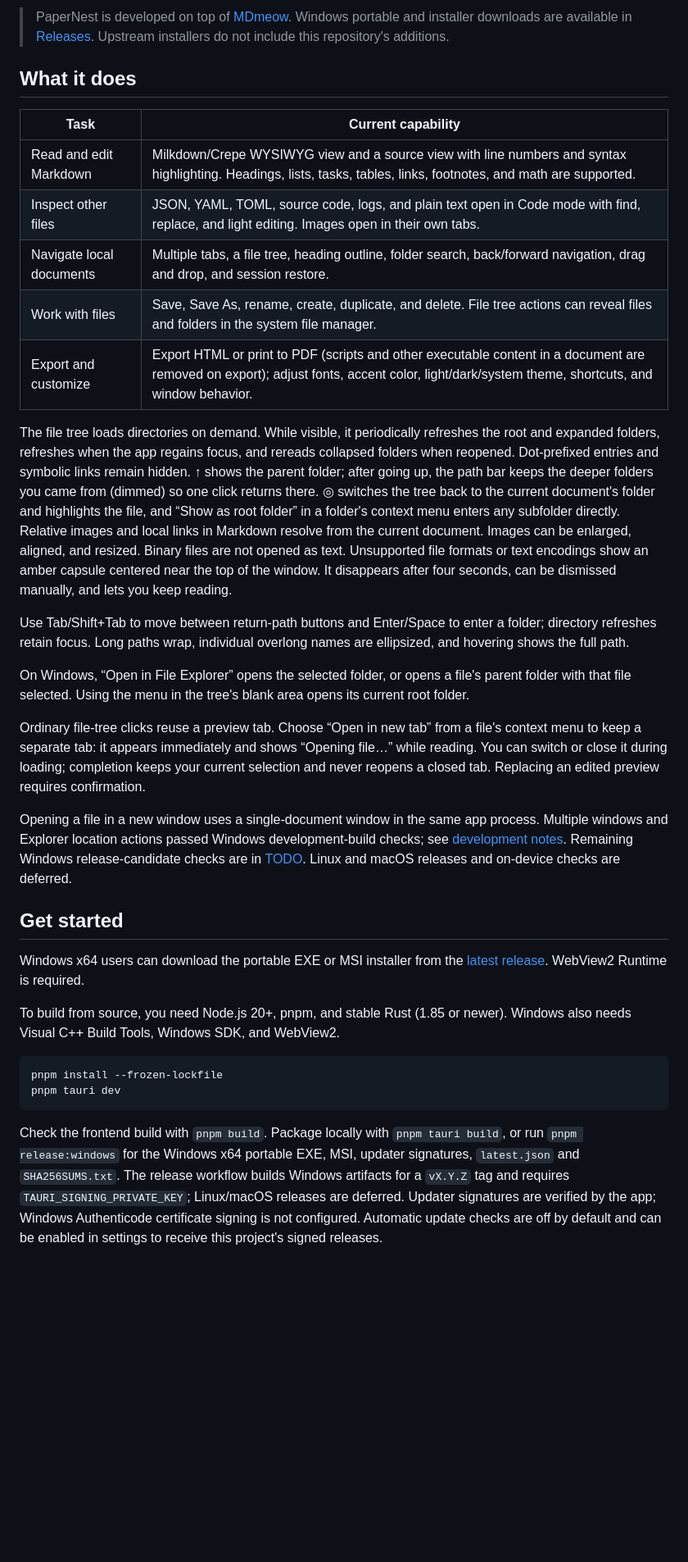
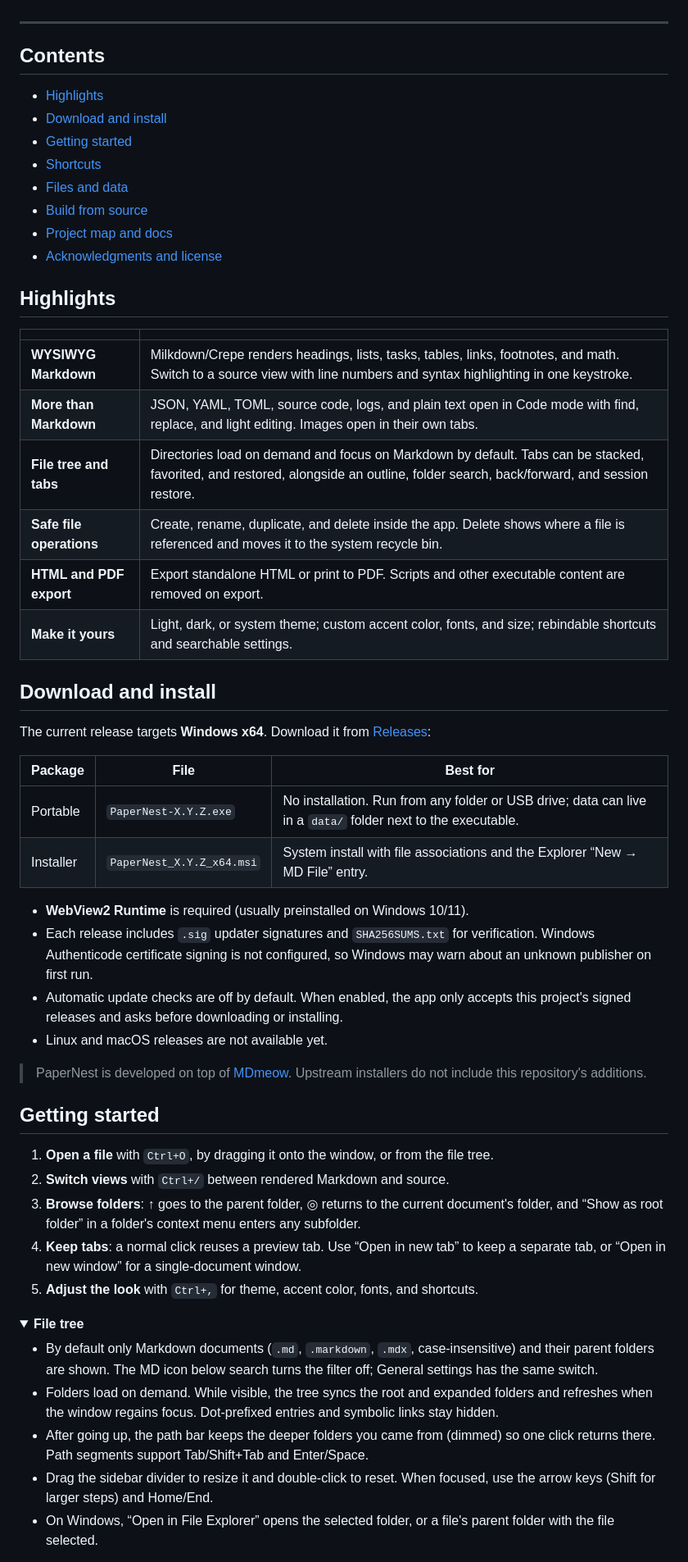
Before and after one commit to baihejiangnan/PaperNest, a Markdown page: README.en.md, the part around one of its changes. Shown at 82% size. Rendered like a GitHub page; folded sections open; blank space fills up the shorter version.

````diff
--- a/README.en.md
+++ b/README.en.md
@@ -8,36 +15,62 @@ A lightweight desktop app for local documents. Open Markdown to read or edit it,
 
-> PaperNest is developed on top of [MDmeow](https://github.com/zakee039/MDmeow). Windows portable and installer downloads are available in [Releases](https://github.com/baihejiangnan/PaperNest/releases/latest). Upstream installers do not include this repository's additions.
+</div>
 
-## What it does
+---
 
-| Task | Current capability |
+## Contents
+
+- [Highlights](#highlights)
+- [Download and install](#download-and-install)
+- [Getting started](#getting-started)
+- [Shortcuts](#shortcuts)
+- [Files and data](#files-and-data)
+- [Build from source](#build-from-source)
+- [Project map and docs](#project-map-and-docs)
+- [Acknowledgments and license](#acknowledgments-and-license)
+
+## Highlights
+
+| | |
 | --- | --- |
-| Read and edit Markdown | Milkdown/Crepe WYSIWYG view and a source view with line numbers and syntax highlighting. Headings, lists, tasks, tables, links, footnotes, and math are supported. |
-| Inspect other files | JSON, YAML, TOML, source code, logs, and plain text open in Code mode with find, replace, and light editing. Images open in their own tabs. |
-| Navigate local documents | Multiple tabs, a file tree, heading outline, folder search, back/forward navigation, drag and drop, and session restore. |
-| Work with files | Save, Save As, rename, create, duplicate, and delete. File tree actions can reveal files and folders in the system file manager. |
-| Export and customize | Export HTML or print to PDF (scripts and other executable content in a document are removed on export); adjust fonts, accent color, light/dark/system theme, shortcuts, and window behavior. |
+| **WYSIWYG Markdown** | Milkdown/Crepe renders headings, lists, tasks, tables, links, footnotes, and math. Switch to a source view with line numbers and syntax highlighting in one keystroke. |
+| **More than Markdown** | JSON, YAML, TOML, source code, logs, and plain text open in Code mode with find, replace, and light editing. Images open in their own tabs. |
+| **File tree and tabs** | Directories load on demand and focus on Markdown by default. Tabs can be stacked, favorited, and restored, alongside an outline, folder search, back/forward, and session restore. |
+| **Safe file operations** | Create, rename, duplicate, and delete inside the app. Delete shows where a file is referenced and moves it to the system recycle bin. |
+| **HTML and PDF export** | Export standalone HTML or print to PDF. Scripts and other executable content are removed on export. |
+| **Make it yours** | Light, dark, or system theme; custom accent color, fonts, and size; rebindable shortcuts and searchable settings. |
 
-The file tree loads directories on demand. While visible, it periodically refreshes the root and expanded folders, refreshes when the app regains focus, and rereads collapsed folders when reopened. Dot-prefixed entries and symbolic links remain hidden. ↑ shows the parent folder; after going up, the path bar keeps the deeper folders you came from (dimmed) so one click returns there. ◎ switches the tree back to the current document's folder and highlights the file, and “Show as root folder” in a folder's context menu enters any subfolder directly. Relative images and local links in Markdown resolve from the current document. Images can be enlarged, aligned, and resized. Binary files are not opened as text. Unsupported file formats or text encodings show an amber capsule centered near the top of the window. It disappears after four seconds, can be dismissed manually, and lets you keep reading.
+## Download and install
 
-Use Tab/Shift+Tab to move between return-path buttons and Enter/Space to enter a folder; directory refreshes retain focus. Long paths wrap, individual overlong names are ellipsized, and hovering shows the full path.
+The current release targets **Windows x64**. Download it from [Releases](https://github.com/baihejiangnan/PaperNest/releases/latest):
 
-On Windows, “Open in File Explorer” opens the selected folder, or opens a file's parent folder with that file selected. Using the menu in the tree's blank area opens its current root folder.
+| Package | File | Best for |
+| --- | --- | --- |
+| Portable | `PaperNest-X.Y.Z.exe` | No installation. Run from any folder or USB drive; data can live in a `data/` folder next to the executable. |
+| Installer | `PaperNest_X.Y.Z_x64.msi` | System install with file associations and the Explorer “New → MD File” entry. |
 
-Ordinary file-tree clicks reuse a preview tab. Choose “Open in new tab” from a file's context menu to keep a separate tab: it appears immediately and shows “Opening file…” while reading. You can switch or close it during loading; completion keeps your current selection and never reopens a closed tab. Replacing an edited preview requires confirmation.
+- **WebView2 Runtime** is required (usually preinstalled on Windows 10/11).
+- Each release includes `.sig` updater signatures and `SHA256SUMS.txt` for verification. Windows Authenticode certificate signing is not configured, so Windows may warn about an unknown publisher on first run.
+- Automatic update checks are off by default. When enabled, the app only accepts this project's signed releases and asks before downloading or installing.
+- Linux and macOS releases are not available yet.
 
-Opening a file in a new window uses a single-document window in the same app process. Multiple windows and Explorer location actions passed Windows development-build checks; see [development notes](docs/development.md). Remaining Windows release-candidate checks are in [TODO](TODO.md). Linux and macOS releases and on-device checks are deferred.
+> PaperNest is developed on top of [MDmeow](https://github.com/zakee039/MDmeow). Upstream installers do not include this repository's additions.
 
-## Get started
+## Getting started
 
-Windows x64 users can download the portable EXE or MSI installer from the [latest release](https://github.com/baihejiangnan/PaperNest/releases/latest). WebView2 Runtime is required.
+1. **Open a file** with `Ctrl+O`, by dragging it onto the window, or from the file tree.
+2. **Switch views** with `Ctrl+/` between rendered Markdown and source.
+3. **Browse folders**: ↑ goes to the parent folder, ◎ returns to the current document's folder, and “Show as root folder” in a folder's context menu enters any subfolder.
+4. **Keep tabs**: a normal click reuses a preview tab. Use “Open in new tab” to keep a separate tab, or “Open in new window” for a single-document window.
+5. **Adjust the look** with `Ctrl+,` for theme, accent color, fonts, and shortcuts.
 
-To build from source, you need Node.js 20+, pnpm, and stable Rust (1.85 or newer). Windows also needs Visual C++ Build Tools, Windows SDK, and WebView2.
+<details>
+<summary><b>File tree</b></summary>
 
-```bash
-pnpm install --frozen-lockfile
-pnpm tauri dev
-```
+- By default only Markdown documents (`.md`, `.markdown`, `.mdx`, case-insensitive) and their parent folders are shown. The MD icon below search turns the filter off; General settings has the same switch.
+- Folders load on demand. While visible, the tree syncs the root and expanded folders and refreshes when the window regains focus. Dot-prefixed entries and symbolic links stay hidden.
+- After going up, the path bar keeps the deeper folders you came from (dimmed) so one click returns there. Path segments support Tab/Shift+Tab and Enter/Space.
+- Drag the sidebar divider to resize it and double-click to reset. When focused, use the arrow keys (Shift for larger steps) and Home/End.
+- On Windows, “Open in File Explorer” opens the selected folder, or a file's parent folder with the file selected.
 
-Check the frontend build with `pnpm build`. Package locally with `pnpm tauri build`, or run `pnpm release:windows` for the Windows x64 portable EXE, MSI, updater signatures, `latest.json` and `SHA256SUMS.txt`. The release workflow builds Windows artifacts for a `vX.Y.Z` tag and requires `TAURI_SIGNING_PRIVATE_KEY`; Linux/macOS releases are deferred. Updater signatures are verified by the app; Windows Authenticode certificate signing is not configured. Automatic update checks are off by default and can be enabled in settings to receive this project's signed releases.
+</details>
 
````
Also changed, not shown: other parts of README.en.md (+86 -27 lines), README.md (+130 -67 lines).
